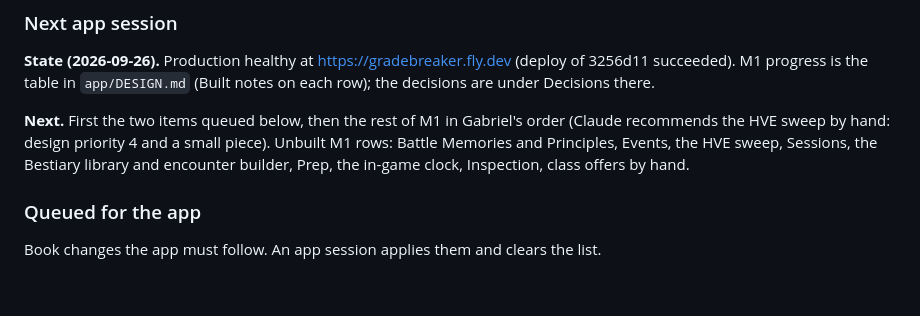
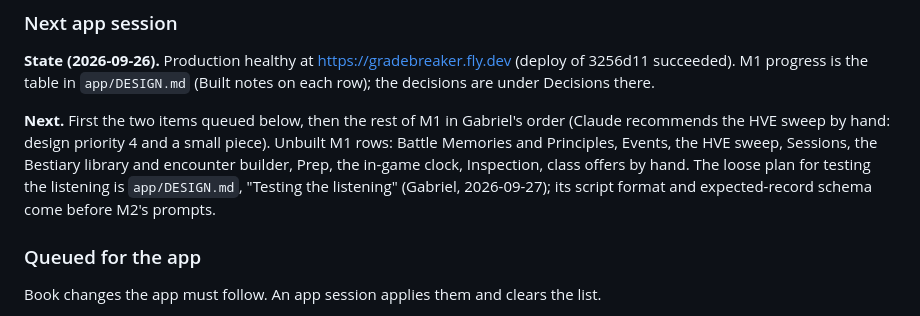
Before and after one commit to gabrielxz/litrpgrpg, a Markdown page: 99-to-do.md, the part around the change. Rendered like a GitHub page; blank space fills up the shorter version.

```diff
--- a/99-to-do.md
+++ b/99-to-do.md
@@ -109,7 +109,7 @@ Edits an app session forces, each with Gabriel's ruling or Claude's recommendati
 
 **State (2026-09-26).** Production healthy at https://gradebreaker.fly.dev (deploy of 3256d11 succeeded). M1 progress is the table in `app/DESIGN.md` (Built notes on each row); the decisions are under Decisions there.
 
-**Next.** First the two items queued below, then the rest of M1 in Gabriel's order (Claude recommends the HVE sweep by hand: design priority 4 and a small piece). Unbuilt M1 rows: Battle Memories and Principles, Events, the HVE sweep, Sessions, the Bestiary library and encounter builder, Prep, the in-game clock, Inspection, class offers by hand.
+**Next.** First the two items queued below, then the rest of M1 in Gabriel's order (Claude recommends the HVE sweep by hand: design priority 4 and a small piece). Unbuilt M1 rows: Battle Memories and Principles, Events, the HVE sweep, Sessions, the Bestiary library and encounter builder, Prep, the in-game clock, Inspection, class offers by hand. The loose plan for testing the listening is `app/DESIGN.md`, "Testing the listening" (Gabriel, 2026-09-27); its script format and expected-record schema come before M2's prompts.
 
 ### Queued for the app
 
```
Also changed, not shown: app/DESIGN.md (+23 -1 lines).
